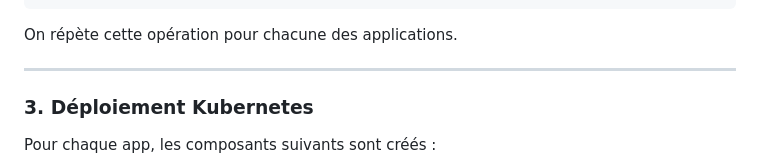
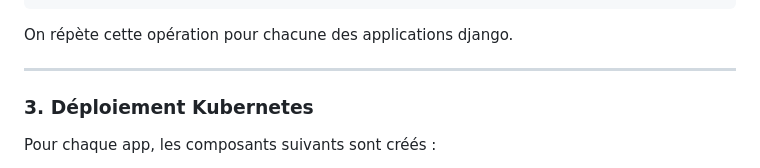
Before and after one commit to Azzarim/E5_DevSecOps, a Markdown page: README.md, the part around the change. Drawn GitHub-style.

````diff
--- a/README.md
+++ b/README.md
@@ -158,7 +158,7 @@ docker build ./django-volt -t localhost/django-volt:latest
  => => naming to localhost/django-volt:latest
 ```
 
-On répète cette opération pour chacune des applications.
+On répète cette opération pour chacune des applications django.
 
 ---
 
````
